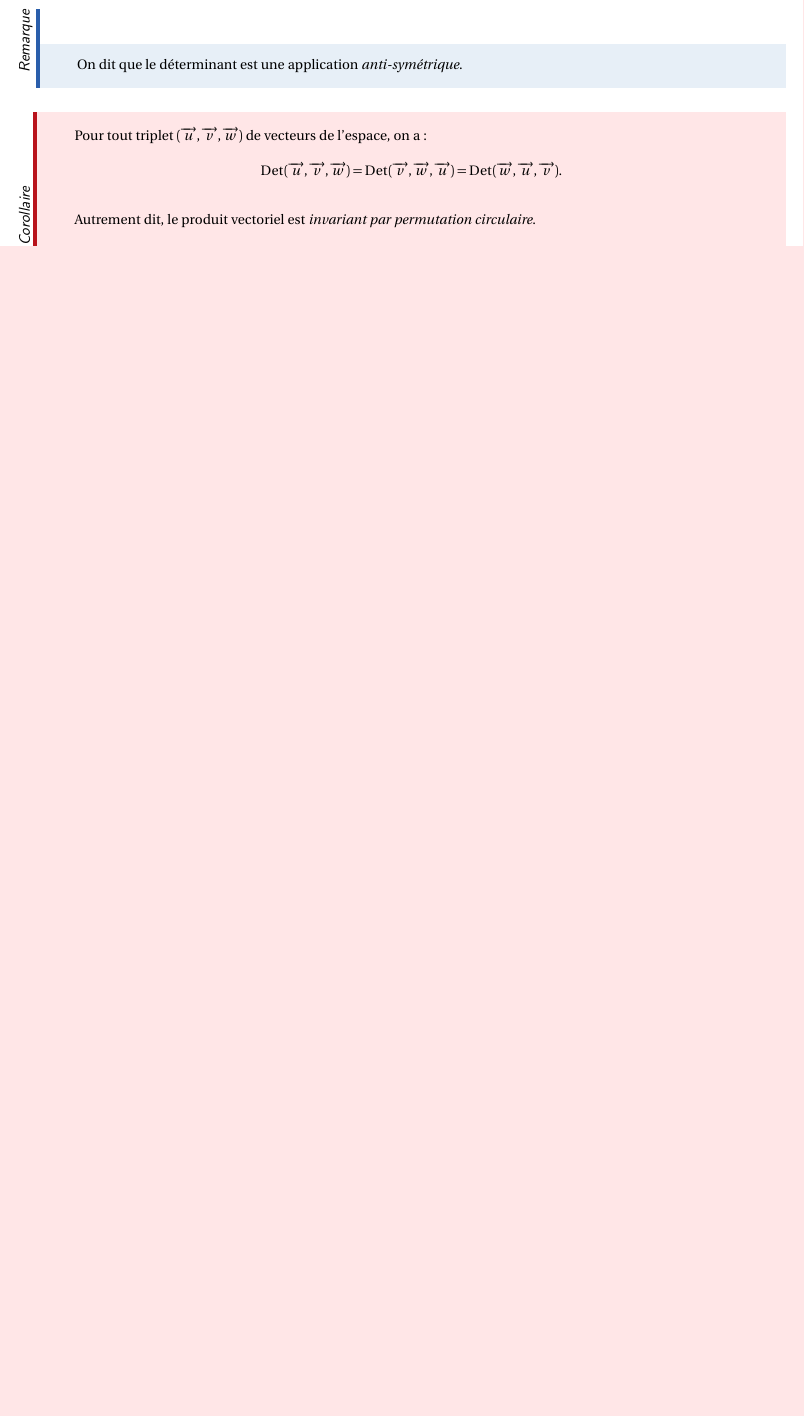
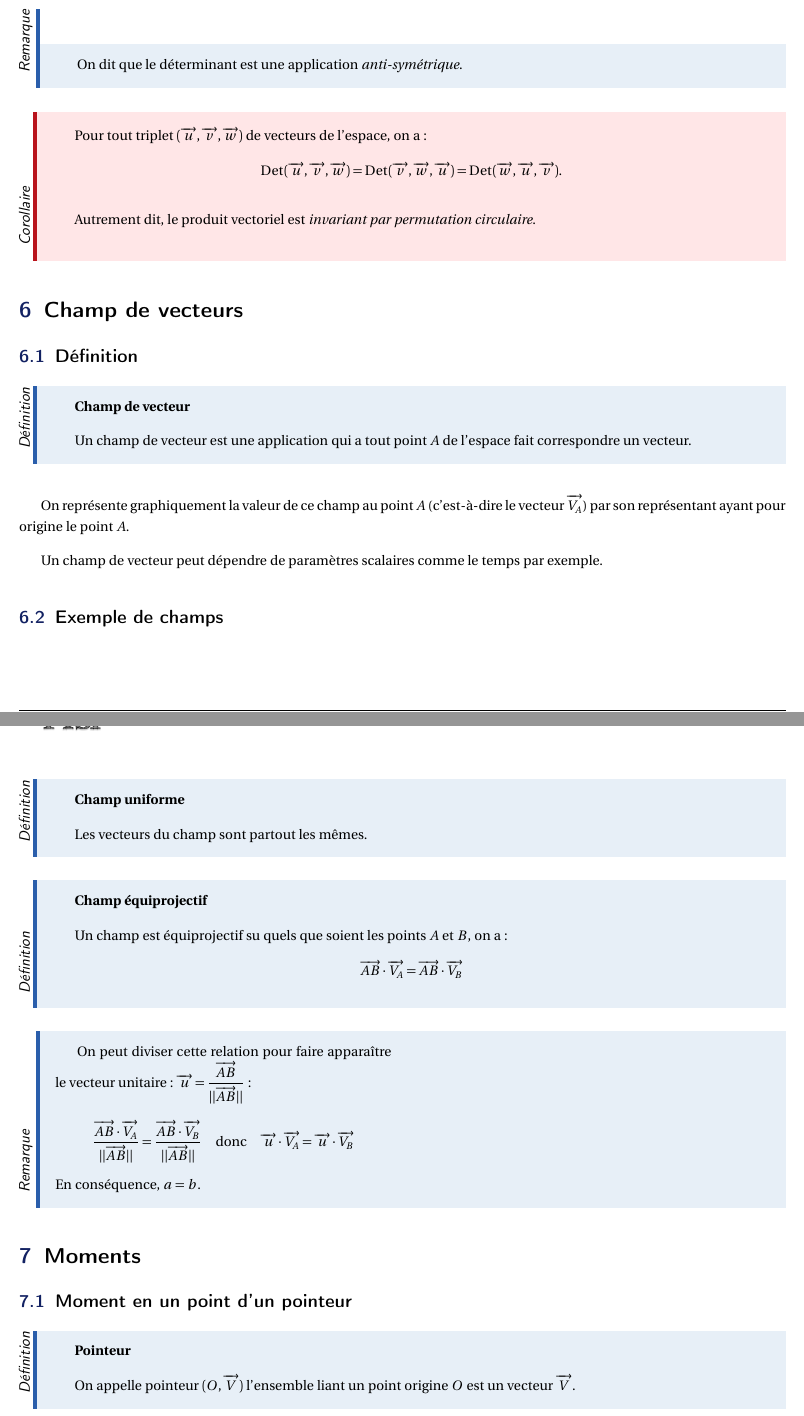
Before and after one commit to xpessoles/CI_03_EtudeCinematique, a LaTeX document (02_GeometrieVectorielle/Cours/02_Geometrie.tex): part of page 15 of 15 before the commit and two parts of pages 15 and 16 of 17 after it, the two joined at a grey line, cut so that both start at the same text, the shorter picture padded with empty space. Compiled offline with pdfLaTeX.

Commit message:
MAJ cours de géométrie (Moments à terminer)

```diff
--- a/02_GeometrieVectorielle/Cours/02_Geometrie.tex
+++ b/02_GeometrieVectorielle/Cours/02_Geometrie.tex
@@ -898,3 +898,60 @@ Autrement dit, le produit vectoriel est \emph{invariant par permutation circulai
 \end{coro}
 
 
+\section{Champ de vecteurs}
+\subsection{Définition}
+\begin{defi}
+\textbf{Champ de vecteur}
+
+Un champ de vecteur est une application qui a tout point $A$ de l'espace fait correspondre un vecteur.
+\end{defi}
+
+On représente graphiquement la valeur de ce champ au point
+$A$ (c'est-à-dire le vecteur $\vect{V_A}$) par son représentant ayant pour origine le point $A$.
+
+Un champ de vecteur peut dépendre de paramètres scalaires comme le temps par exemple.
+
+\subsection{Exemple de champs}
+
+\begin{defi}
+\textbf{Champ uniforme}
+
+Les vecteurs du champ sont partout les mêmes.
+
+\end{defi}
+
+\begin{defi}
+\textbf{Champ équiprojectif}
+
+Un champ est équiprojectif su quels que soient les points $A$ et $B$, on a :
+$$
+\vect{AB}\cdot \vect{V_A} = \vect{AB}\cdot \vect{V_B}
+$$
+
+\end{defi}
+
+\begin{rem}
+\begin{minipage}[c]{.47\linewidth}
+On peut diviser cette relation pour faire apparaître le vecteur unitaire : $\vect{u}=\dfrac{\vect{AB}}{||\vect{AB}||}$ :
+$$
+\dfrac{\vect{AB}\cdot \vect{V_A} }{||\vect{AB}||}
+=\dfrac{\vect{AB}\cdot \vect{V_B} }{||\vect{AB}||}
+\quad \text{donc} \quad
+\vect{u}\cdot \vect{V_A} = \vect{u}\cdot \vect{V_B}
+$$
+ En conséquence, $a=b$.
+
+\end{minipage}\hfill
+\begin{minipage}[c]{.47\linewidth}
+\end{minipage}
+\end{rem}
+
+\section{Moments}
+
+\subsection{Moment en un point d'un pointeur}
+
+\begin{defi}
+\textbf{Pointeur}
+
+On appelle pointeur $(O,\vect{V})$ l'ensemble liant un point origine $O$ est un vecteur $\vect{V}$.
+\end{defi}
```
Also changed, not shown: 02_GeometrieVectorielle/Cours/02_Geometrie.pdf, 02_GeometrieVectorielle/Cours/02_Geometrie.tex (94 more changed lines), 1 other file.
